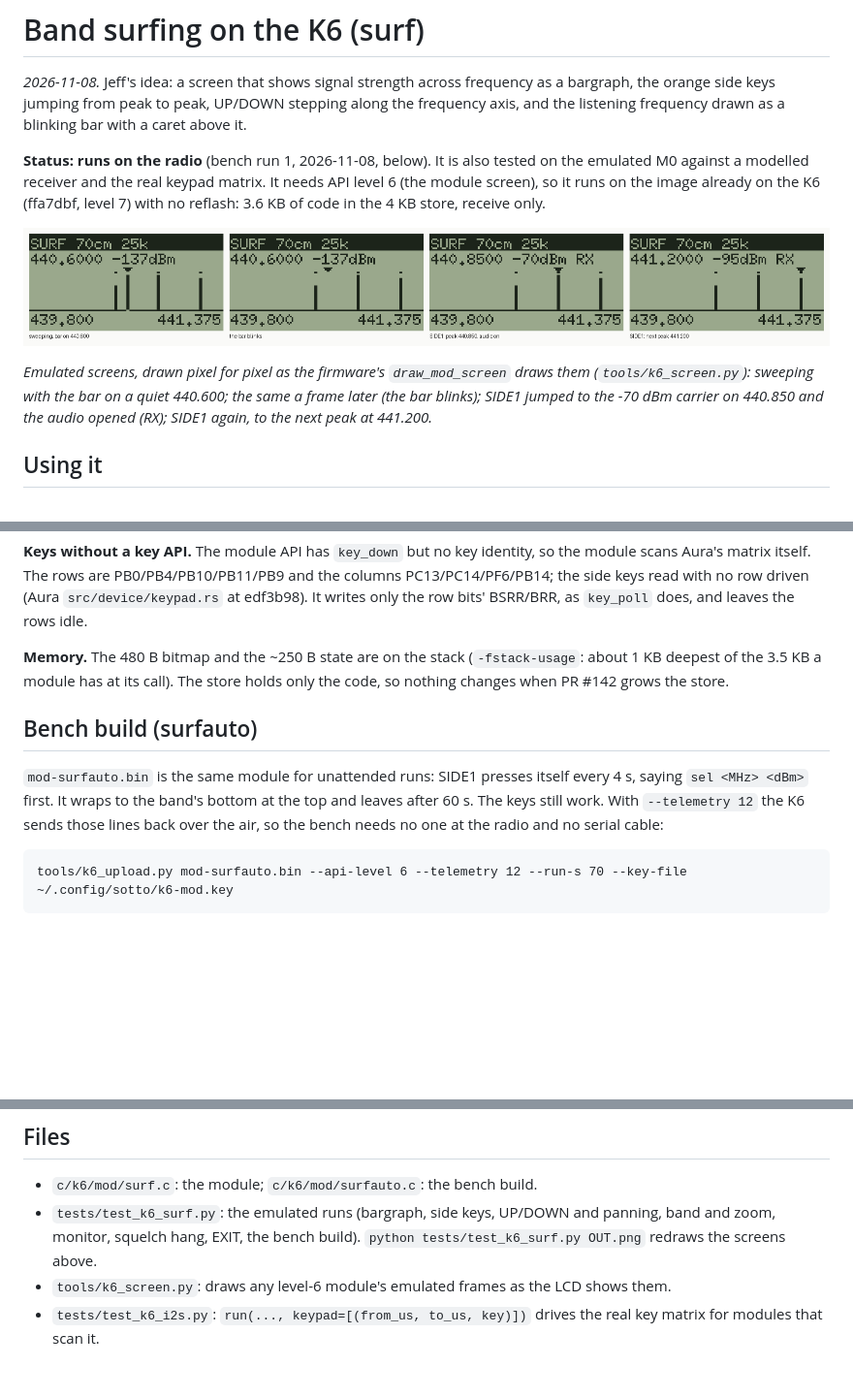
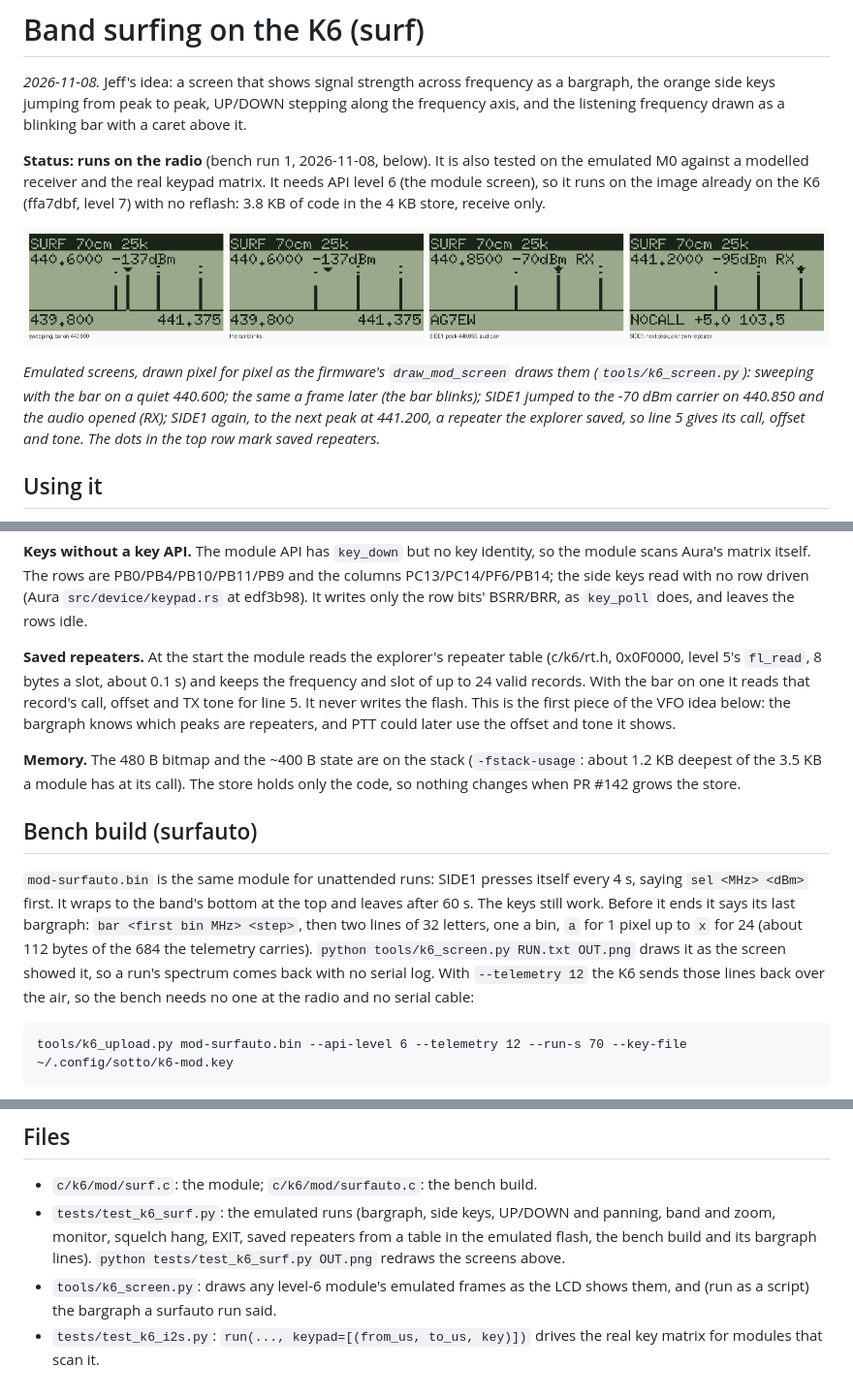
Before and after one commit to baitisj/blowfang, a Markdown page: docs/k6-surf.md, 3 parts joined by grey strips. Shown at 97% size. Rendered like a GitHub page; pictures changed too: docs/img/k6-surf-screens.png; blank space fills up the shorter version.

````diff
--- a/docs/k6-surf.md
+++ b/docs/k6-surf.md
@@ -6,7 +6,7 @@ listening frequency drawn as a blinking bar with a caret above it.
 
 **Status: runs on the radio** (bench run 1, 2026-11-08, below). It is also tested on the emulated M0
 against a modelled receiver and the real keypad matrix. It needs API level 6 (the module screen), so
-it runs on the image already on the K6 (ffa7dbf, level 7) with no reflash: 3.6 KB of code in
+it runs on the image already on the K6 (ffa7dbf, level 7) with no reflash: 3.8 KB of code in
 the 4 KB store, receive only.
 
 ![four emulated screens](img/k6-surf-screens.png)
@@ -14,7 +14,8 @@ the 4 KB store, receive only.
 *Emulated screens, drawn pixel for pixel as the firmware's `draw_mod_screen` draws them
 (`tools/k6_screen.py`): sweeping with the bar on a quiet 440.600; the same a frame later (the bar
 blinks); SIDE1 jumped to the -70 dBm carrier on 440.850 and the audio opened (RX); SIDE1 again,
-to the next peak at 441.200.*
+to the next peak at 441.200, a repeater the explorer saved, so line 5 gives its call, offset and
+tone. The dots in the top row mark saved repeaters.*
 
 ## Using it
 
@@ -64,15 +67,24 @@ scans Aura's matrix itself. The rows are PB0/PB4/PB10/PB11/PB9 and the columns
 PC13/PC14/PF6/PB14; the side keys read with no row driven (Aura `src/device/keypad.rs` at
 edf3b98). It writes only the row bits' BSRR/BRR, as `key_poll` does, and leaves the rows idle.
 
-**Memory.** The 480 B bitmap and the ~250 B state are on the stack (`-fstack-usage`: about
-1 KB deepest of the 3.5 KB a module has at its call). The store holds only the code, so nothing
+**Saved repeaters.** At the start the module reads the explorer's repeater table (c/k6/rt.h,
+0x0F0000, level 5's `fl_read`, 8 bytes a slot, about 0.1 s) and keeps the frequency and slot of
+up to 24 valid records. With the bar on one it reads that record's call, offset and TX tone for
+line 5. It never writes the flash. This is the first piece of the VFO idea below: the bargraph
+knows which peaks are repeaters, and PTT could later use the offset and tone it shows.
+
+**Memory.** The 480 B bitmap and the ~400 B state are on the stack (`-fstack-usage`: about
+1.2 KB deepest of the 3.5 KB a module has at its call). The store holds only the code, so nothing
 changes when PR #142 grows the store.
 
 ## Bench build (surfauto)
 
 `mod-surfauto.bin` is the same module for unattended runs: SIDE1 presses itself every 4 s, saying
 `sel <MHz> <dBm>` first. It wraps to the band's bottom at the top and leaves after 60 s. The keys
-still work. With `--telemetry 12` the K6 sends those lines back over the air, so the bench needs
+still work. Before it ends it says its last bargraph: `bar <first bin MHz> <step>`, then two
+lines of 32 letters, one a bin, `a` for 1 pixel up to `x` for 24 (about 112 bytes of the 684 the
+telemetry carries). `python tools/k6_screen.py RUN.txt OUT.png` draws it as the screen showed
+it, so a run's spectrum comes back with no serial log. With `--telemetry 12` the K6 sends those lines back over the air, so the bench needs
 no one at the radio and no serial cable:
 
 ```
@@ -140,8 +152,10 @@ It fits, and this module is the way to try it. Points for and against:
 
 - `c/k6/mod/surf.c`: the module; `c/k6/mod/surfauto.c`: the bench build.
 - `tests/test_k6_surf.py`: the emulated runs (bargraph, side keys, UP/DOWN and panning, band
-  and zoom, monitor, squelch hang, EXIT, the bench build). `python tests/test_k6_surf.py OUT.png`
+  and zoom, monitor, squelch hang, EXIT, saved repeaters from a table in the emulated flash, the
+  bench build and its bargraph lines). `python tests/test_k6_surf.py OUT.png`
   redraws the screens above.
-- `tools/k6_screen.py`: draws any level-6 module's emulated frames as the LCD shows them.
+- `tools/k6_screen.py`: draws any level-6 module's emulated frames as the LCD shows them, and
+  (run as a script) the bargraph a surfauto run said.
 - `tests/test_k6_i2s.py`: `run(..., keypad=[(from_us, to_us, key)])` drives the real key matrix
   for modules that scan it.
````
Also changed, not shown: other parts of docs/k6-surf.md (+3 -1 lines), docs/k6-modules.md (+4 -2 lines), 3 other files.
